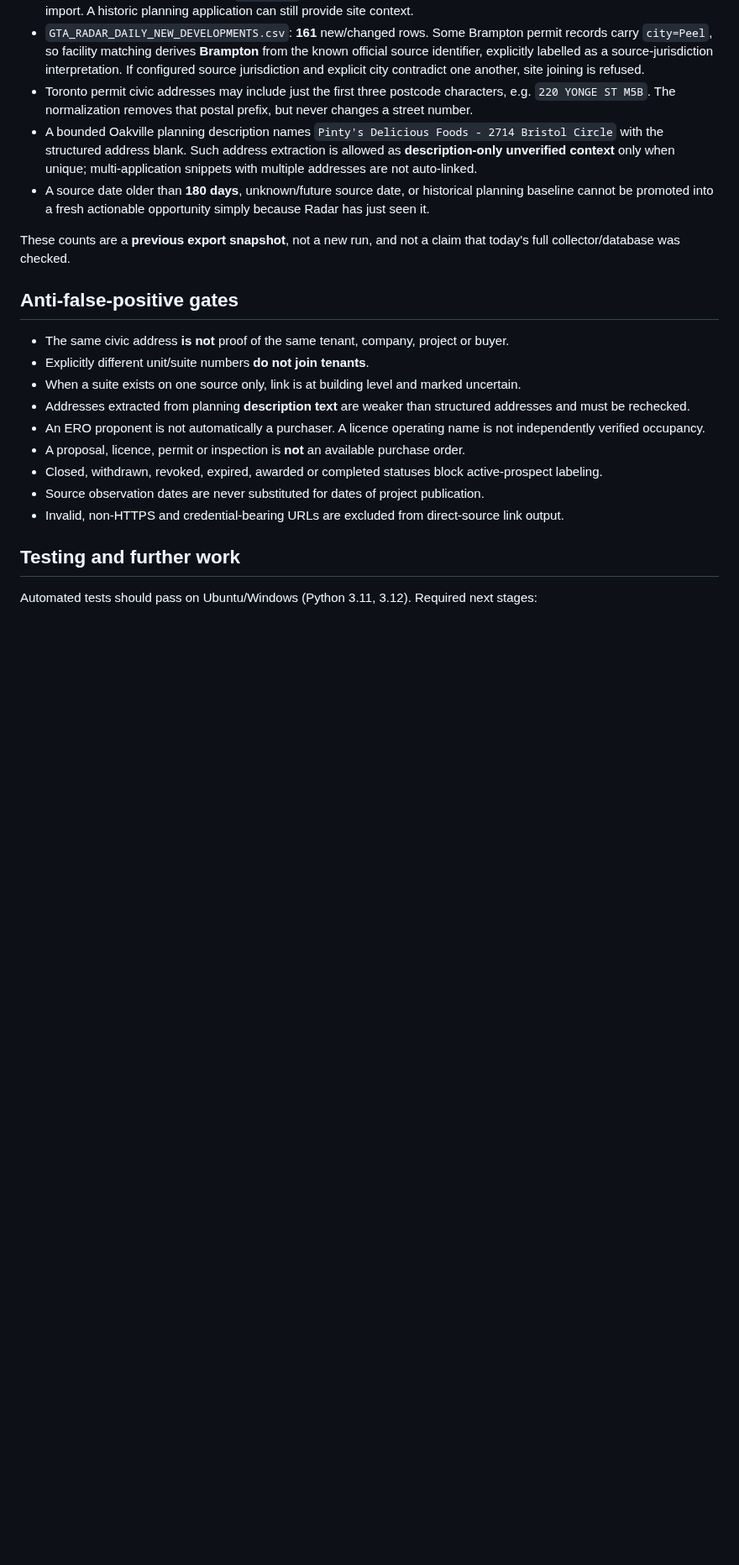
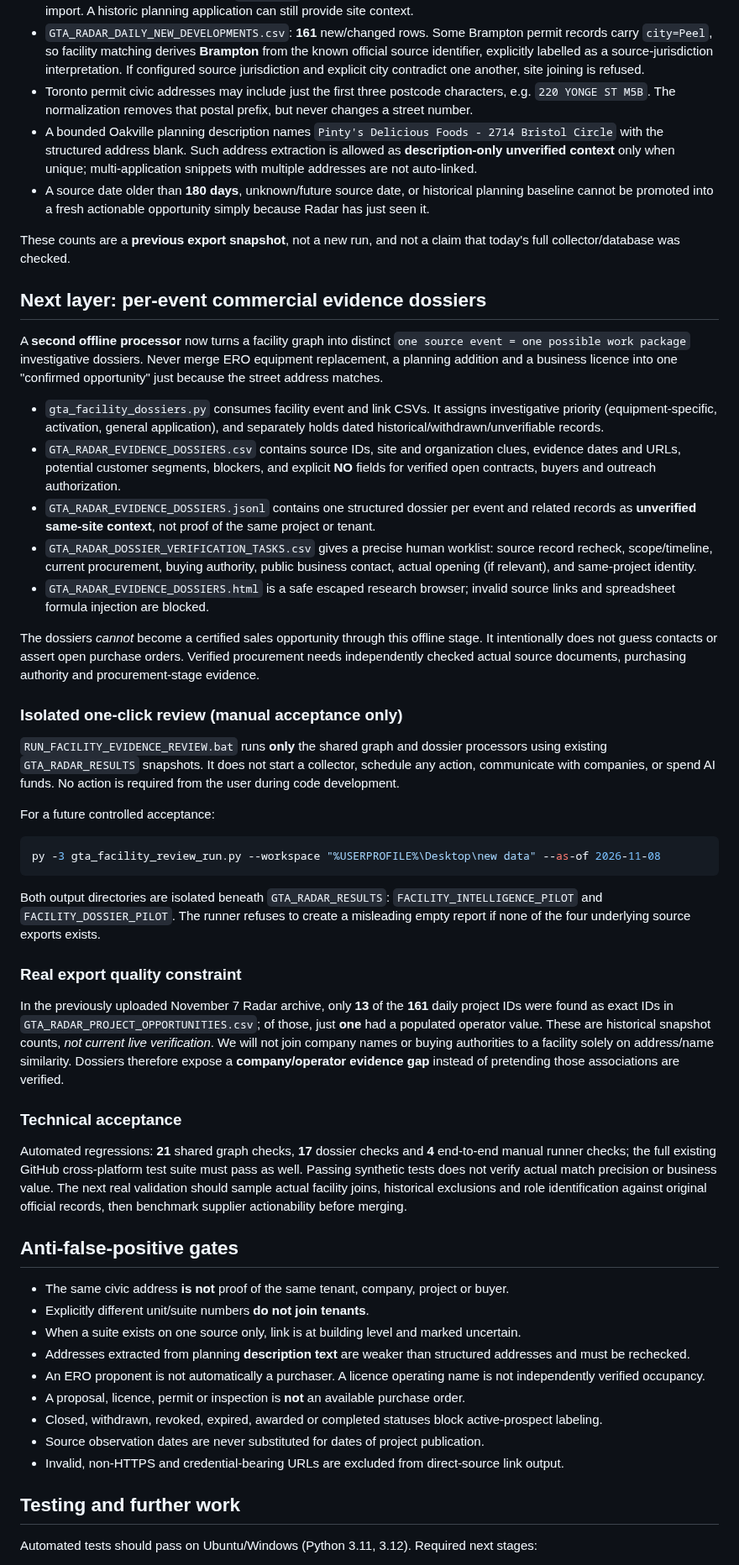
Before and after one commit to sandeep89shaily-coder/gta-commercial-radar, a Markdown page: FACILITY_EVIDENCE_GRAPH_PILOT.md, the part around the change. Shown at 84% size. Drawn GitHub-style; blank space fills up the shorter version.

Commit message:
docs: describe single-run facility graph and commercial dossier handoff, evidence tasks and pilot limitations

````diff
--- a/FACILITY_EVIDENCE_GRAPH_PILOT.md
+++ b/FACILITY_EVIDENCE_GRAPH_PILOT.md
@@ -51,6 +51,38 @@ Inspected a previously supplied `GTA_RADAR_RESULTS` archive, without a fresh Win
 
 These counts are a **previous export snapshot**, not a new run, and not a claim that today's full collector/database was checked.
 
+## Next layer: per-event commercial evidence dossiers
+
+A **second offline processor** now turns a facility graph into distinct `one source event = one possible work package` investigative dossiers. Never merge ERO equipment replacement, a planning addition and a business licence into one "confirmed opportunity" just because the street address matches.
+
+- `gta_facility_dossiers.py` consumes facility event and link CSVs. It assigns investigative priority (equipment-specific, activation, general application), and separately holds dated historical/withdrawn/unverifiable records.
+- `GTA_RADAR_EVIDENCE_DOSSIERS.csv` contains source IDs, site and organization clues, evidence dates and URLs, potential customer segments, blockers, and explicit **NO** fields for verified open contracts, buyers and outreach authorization.
+- `GTA_RADAR_EVIDENCE_DOSSIERS.jsonl` contains one structured dossier per event and related records as **unverified same-site context**, not proof of the same project or tenant.
+- `GTA_RADAR_DOSSIER_VERIFICATION_TASKS.csv` gives a precise human worklist: source record recheck, scope/timeline, current procurement, buying authority, public business contact, actual opening (if relevant), and same-project identity.
+- `GTA_RADAR_EVIDENCE_DOSSIERS.html` is a safe escaped research browser; invalid source links and spreadsheet formula injection are blocked.
+
+The dossiers *cannot* become a certified sales opportunity through this offline stage. It intentionally does not guess contacts or assert open purchase orders. Verified procurement needs independently checked actual source documents, purchasing authority and procurement-stage evidence.
+
+### Isolated one-click review (manual acceptance only)
+
+`RUN_FACILITY_EVIDENCE_REVIEW.bat` runs **only** the shared graph and dossier processors using existing `GTA_RADAR_RESULTS` snapshots. It does not start a collector, schedule any action, communicate with companies, or spend AI funds. No action is required from the user during code development.
+
+For a future controlled acceptance:
+
+```powershell
+py -3 gta_facility_review_run.py --workspace "%USERPROFILE%\Desktop\new data" --as-of 2026-11-08
+```
+
+Both output directories are isolated beneath `GTA_RADAR_RESULTS`: `FACILITY_INTELLIGENCE_PILOT` and `FACILITY_DOSSIER_PILOT`. The runner refuses to create a misleading empty report if none of the four underlying source exports exists.
+
+### Real export quality constraint
+
+In the previously uploaded November 7 Radar archive, only **13** of the **161** daily project IDs were found as exact IDs in `GTA_RADAR_PROJECT_OPPORTUNITIES.csv`; of those, just **one** had a populated operator value. These are historical snapshot counts, *not current live verification*. We will not join company names or buying authorities to a facility solely on address/name similarity. Dossiers therefore expose a **company/operator evidence gap** instead of pretending those associations are verified.
+
+### Technical acceptance
+
+Automated regressions: **21** shared graph checks, **17** dossier checks and **4** end-to-end manual runner checks; the full existing GitHub cross-platform test suite must pass as well. Passing synthetic tests does not verify actual match precision or business value. The next real validation should sample actual facility joins, historical exclusions and role identification against original official records, then benchmark supplier actionability before merging.
+
 ## Anti-false-positive gates
 
 - The same civic address **is not** proof of the same tenant, company, project or buyer.
````
